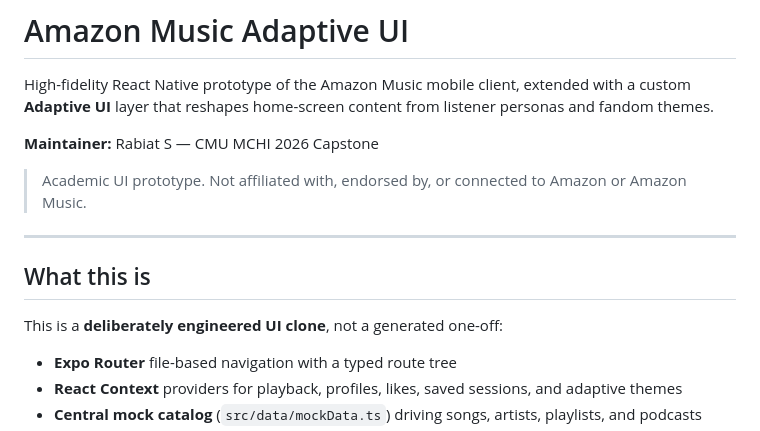
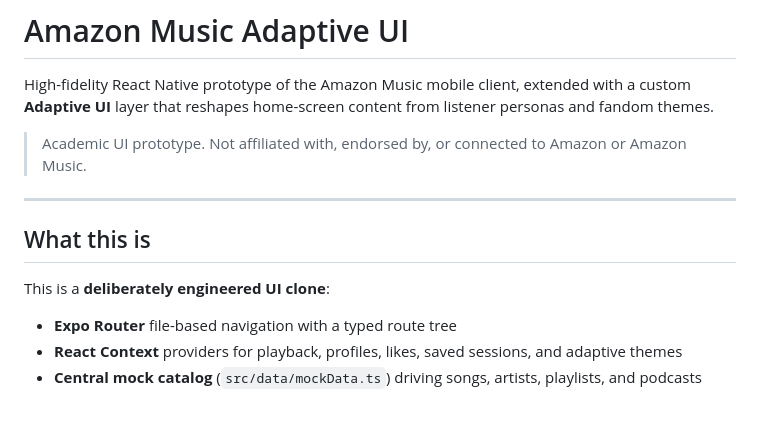
Before and after one commit to xiaobrook3/amazon-music-adaptive-ui, a Markdown page: README.md, the part around the change. Drawn GitHub-style; blank space fills up the shorter version.

Commit message:
Update README with clearer project description
Clarified the description of the UI clone and updated maintainer information.

```diff
--- a/README.md
+++ b/README.md
@@ -2,7 +2,7 @@
 
 High-fidelity React Native prototype of the Amazon Music mobile client, extended with a custom **Adaptive UI** layer that reshapes home-screen content from listener personas and fandom themes.
 
-**Maintainer:** Rabiat S — CMU MCHI 2026 Capstone
+
 
 > Academic UI prototype. Not affiliated with, endorsed by, or connected to Amazon or Amazon Music.
 
@@ -10,7 +10,7 @@ High-fidelity React Native prototype of the Amazon Music mobile client, extended
 
 ## What this is
 
-This is a **deliberately engineered UI clone**, not a generated one-off:
+This is a **deliberately engineered UI clone**:
 
 - **Expo Router** file-based navigation with a typed route tree
 - **React Context** providers for playback, profiles, likes, saved sessions, and adaptive themes
```
